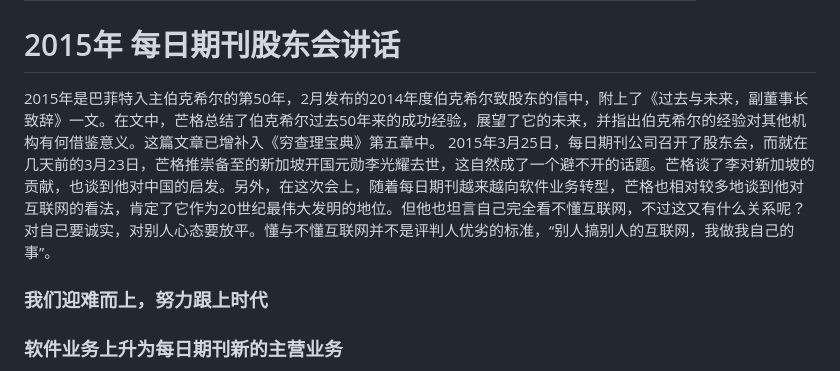
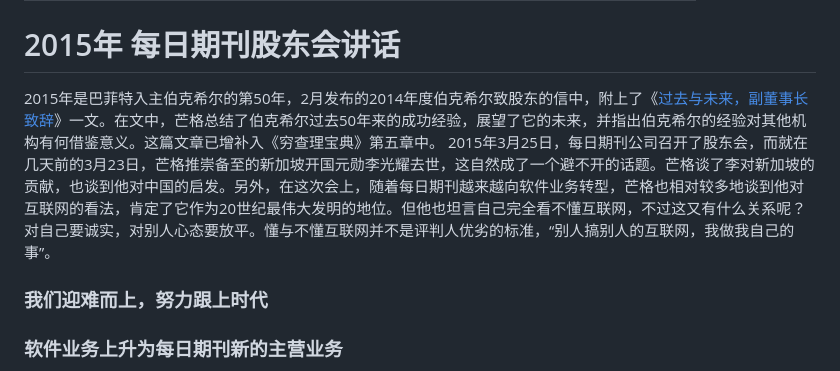
Before and after one commit to Esdeath/website_munger, a Markdown page: shareholders/2015年 每日期刊股东会讲话.md, the part around the change. Drawn GitHub-style.

```diff
--- a/shareholders/2015年 每日期刊股东会讲话.md
+++ b/shareholders/2015年 每日期刊股东会讲话.md
@@ -7,7 +7,7 @@ quote_count: 0
 # 2015年 每日期刊股东会讲话
 
 
-2015年是巴菲特入主伯克希尔的第50年，2月发布的2014年度伯克希尔致股东的信中，附上了《过去与未来，副董事长致辞》一文。在文中，芒格总结了伯克希尔过去50年来的成功经验，展望了它的未来，并指出伯克希尔的经验对其他机构有何借鉴意义。这篇文章已增补入《穷查理宝典》第五章中。 2015年3月25日，每日期刊公司召开了股东会，而就在几天前的3月23日，芒格推崇备至的新加坡开国元勋李光耀去世，这自然成了一个避不开的话题。芒格谈了李对新加坡的贡献，也谈到他对中国的启发。另外，在这次会上，随着每日期刊越来越向软件业务转型，芒格也相对较多地谈到他对互联网的看法，肯定了它作为20世纪最伟大发明的地位。但他也坦言自己完全看不懂互联网，不过这又有什么关系呢？对自己要诚实，对别人心态要放平。懂与不懂互联网并不是评判人优劣的标准，“别人搞别人的互联网，我做我自己的事”。
+2015年是巴菲特入主伯克希尔的第50年，2月发布的2014年度伯克希尔致股东的信中，附上了《[过去与未来，副董事长致辞](/sources/2014年-过去与未来-副董事长致辞/)》一文。在文中，芒格总结了伯克希尔过去50年来的成功经验，展望了它的未来，并指出伯克希尔的经验对其他机构有何借鉴意义。这篇文章已增补入《穷查理宝典》第五章中。 2015年3月25日，每日期刊公司召开了股东会，而就在几天前的3月23日，芒格推崇备至的新加坡开国元勋李光耀去世，这自然成了一个避不开的话题。芒格谈了李对新加坡的贡献，也谈到他对中国的启发。另外，在这次会上，随着每日期刊越来越向软件业务转型，芒格也相对较多地谈到他对互联网的看法，肯定了它作为20世纪最伟大发明的地位。但他也坦言自己完全看不懂互联网，不过这又有什么关系呢？对自己要诚实，对别人心态要放平。懂与不懂互联网并不是评判人优劣的标准，“别人搞别人的互联网，我做我自己的事”。
 
 ### 我们迎难而上，努力跟上时代
 
```
Also changed, not shown: shareholders/2014年 过去与未来，副董事长致辞.md (added, +137 -0 lines), 1 other file.
